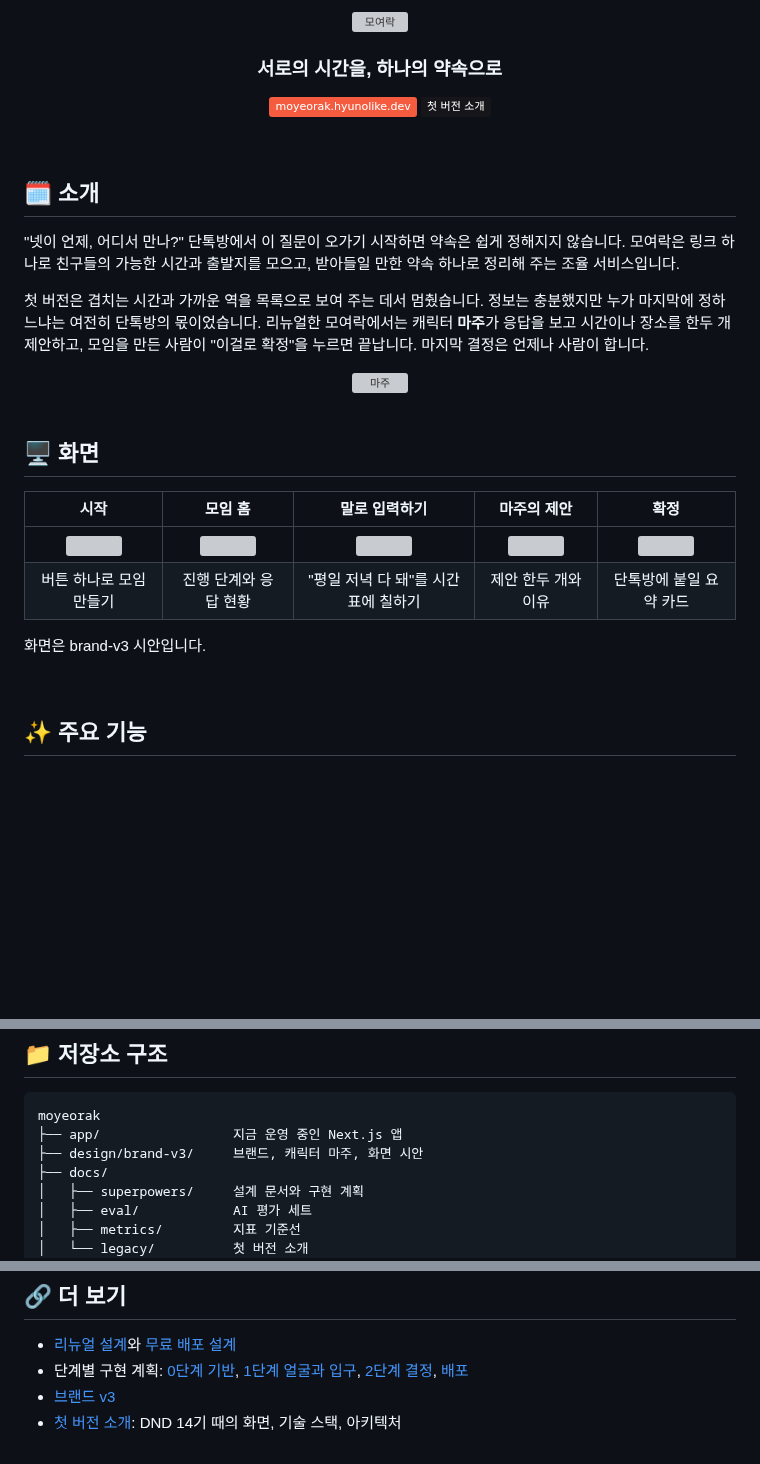
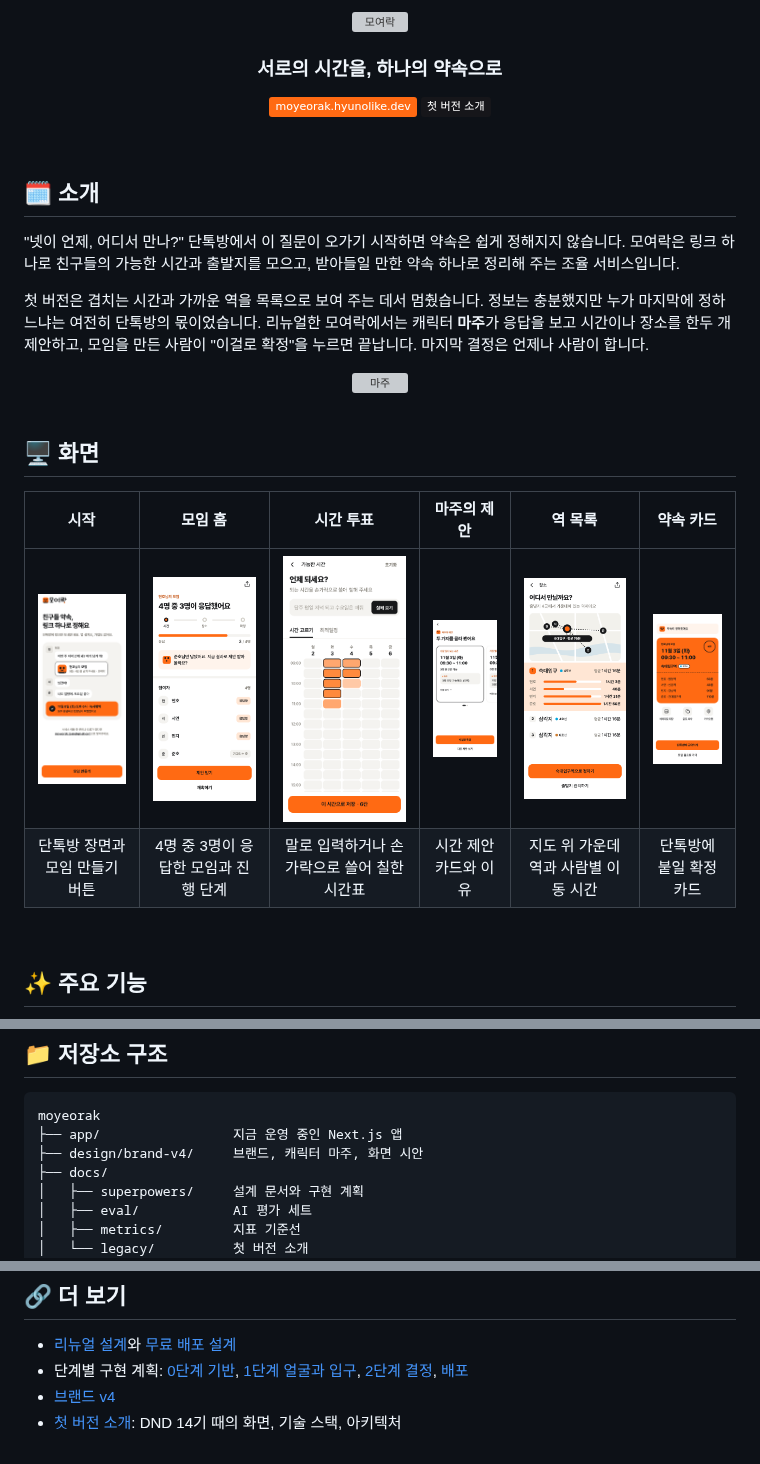
Before and after one commit to hyunolike/moyeorak, a Markdown page: README.md, 3 parts joined by grey strips. Rendered like a GitHub page; pictures changed too: docs/assets/screens-v4/01-landing.png (added), docs/assets/screens-v4/02-home.png (added), docs/assets/screens-v4/03-vote.png (added); badges without logos; blank space fills up the shorter version; grey boxes are pictures that could not be loaded.

Commit message:
test(app): v4 화면 캡처 스펙과 README 실제 화면, COPY 보정
Co-Authored-By: Claude Sonnet 5.5 <noreply@anthropic.com>
Claude-Session: https://claude.ai/code/session_01LcqnJLJ9tmhE7G2jz9EpLE

````diff
--- a/README.md
+++ b/README.md
@@ -6,7 +6,7 @@
 
 ### 서로의 시간을, 하나의 약속으로
 
-[![](https://img.shields.io/badge/-moyeorak.hyunolike.dev-F45B3F?style=flat&logo=googlechrome&logoColor=white)](https://moyeorak.hyunolike.dev)
+[![](https://img.shields.io/badge/-moyeorak.hyunolike.dev-FF6A13?style=flat&logo=googlechrome&logoColor=white)](https://moyeorak.hyunolike.dev)
 [![](https://img.shields.io/badge/-첫_버전_소개-16161A?style=flat&logo=github&logoColor=white)](./docs/legacy/README.md)
 
 </div>
@@ -27,12 +27,10 @@
 
 ## 🖥️ 화면
 
-| 시작 | 모임 홈 | 말로 입력하기 | 마주의 제안 | 확정 |
-| :---: | :---: | :---: | :---: | :---: |
-| <img src="design/brand-v3/mockups/01-landing.png" width="150" /> | <img src="design/brand-v3/mockups/02-meeting-home.png" width="150" /> | <img src="design/brand-v3/mockups/03-time-input.png" width="150" /> | <img src="design/brand-v3/mockups/04-suggestion.png" width="150" /> | <img src="design/brand-v3/mockups/05-confirmed.png" width="150" /> |
-| 버튼 하나로 모임 만들기 | 진행 단계와 응답 현황 | "평일 저녁 다 돼"를 시간표에 칠하기 | 제안 한두 개와 이유 | 단톡방에 붙일 요약 카드 |
-
-화면은 brand-v3 시안입니다.
+| 시작 | 모임 홈 | 시간 투표 | 마주의 제안 | 역 목록 | 약속 카드 |
+| :---: | :---: | :---: | :---: | :---: | :---: |
+| <img src="docs/assets/screens-v4/01-landing.png" width="130" /> | <img src="docs/assets/screens-v4/02-home.png" width="130" /> | <img src="docs/assets/screens-v4/03-vote.png" width="130" /> | <img src="docs/assets/screens-v4/04-suggest.png" width="130" /> | <img src="docs/assets/screens-v4/05-stations.png" width="130" /> | <img src="docs/assets/screens-v4/06-summary.png" width="130" /> |
+| 단톡방 장면과 모임 만들기 버튼 | 4명 중 3명이 응답한 모임과 진행 단계 | 말로 입력하거나 손가락으로 쓸어 칠한 시간표 | 시간 제안 카드와 이유 | 지도 위 가운데 역과 사람별 이동 시간 | 단톡방에 붙일 확정 카드 |
 
 <br/>
 
@@ -108,7 +106,7 @@ flowchart LR
 ```text
 moyeorak
 ├── app/                 지금 운영 중인 Next.js 앱
-├── design/brand-v3/     브랜드, 캐릭터 마주, 화면 시안
+├── design/brand-v4/     브랜드, 캐릭터 마주, 화면 시안
 ├── docs/
 │   ├── superpowers/     설계 문서와 구현 계획
 │   ├── eval/            AI 평가 세트
@@ -140,5 +138,5 @@ DB 준비, 환경 변수, 테스트, 배포 절차는 [app/README.md](./app/READ
 
 - [리뉴얼 설계](./docs/superpowers/specs/2026-10-30-moyeorak-renewal-design.md)와 [무료 배포 설계](./docs/superpowers/specs/2026-10-31-free-deployment-design.md)
 - 단계별 구현 계획: [0단계 기반](./docs/superpowers/plans/2026-10-30-phase0-foundation.md), [1단계 얼굴과 입구](./docs/superpowers/plans/2026-10-30-phase1-face-and-entry.md), [2단계 결정](./docs/superpowers/plans/2026-10-31-phase2-decision.md), [배포](./docs/superpowers/plans/2026-10-31-free-deployment.md)
-- [브랜드 v3](./design/brand-v3/BRAND.md)
+- [브랜드 v4](./design/brand-v4/BRAND.md)
 - [첫 버전 소개](./docs/legacy/README.md): DND 14기 때의 화면, 기술 스택, 아키텍처
````
Also changed, not shown: other parts of README.md (+2 -2 lines), 2 other files.
